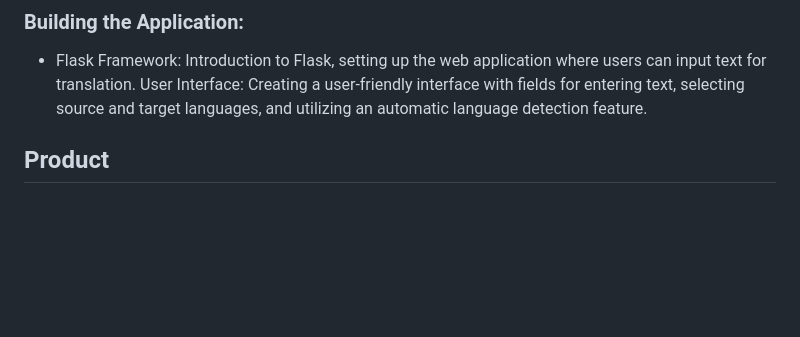
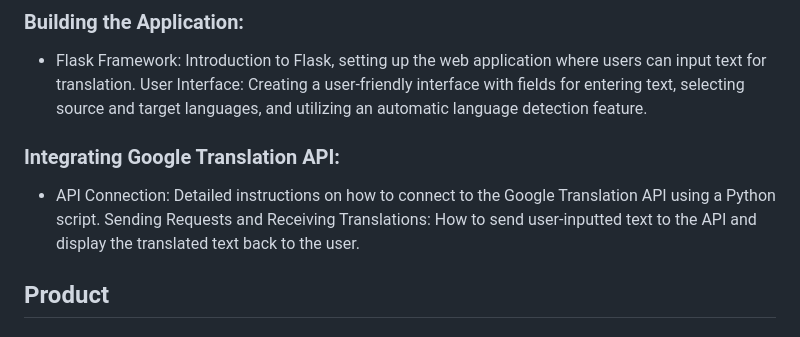
Before and after one commit to bruno-coulet/lingua-franca, a Markdown page: README.md, the part around the change. GitHub-like rendering; blank space fills up the shorter version.

Commit message:
[ADD] integrating google translation app in readme

```diff
--- a/README.md
+++ b/README.md
@@ -33,6 +33,10 @@
 ### Building the Application:
 - Flask Framework: Introduction to Flask, setting up the web application where users can input text for translation.
 User Interface: Creating a user-friendly interface with fields for entering text, selecting source and target languages, and utilizing an automatic language detection feature.
+
+### Integrating Google Translation API:
+- API Connection: Detailed instructions on how to connect to the Google Translation API using a Python script.
+Sending Requests and Receiving Translations: How to send user-inputted text to the API and display the translated text back to the user.
 
 
 
```
